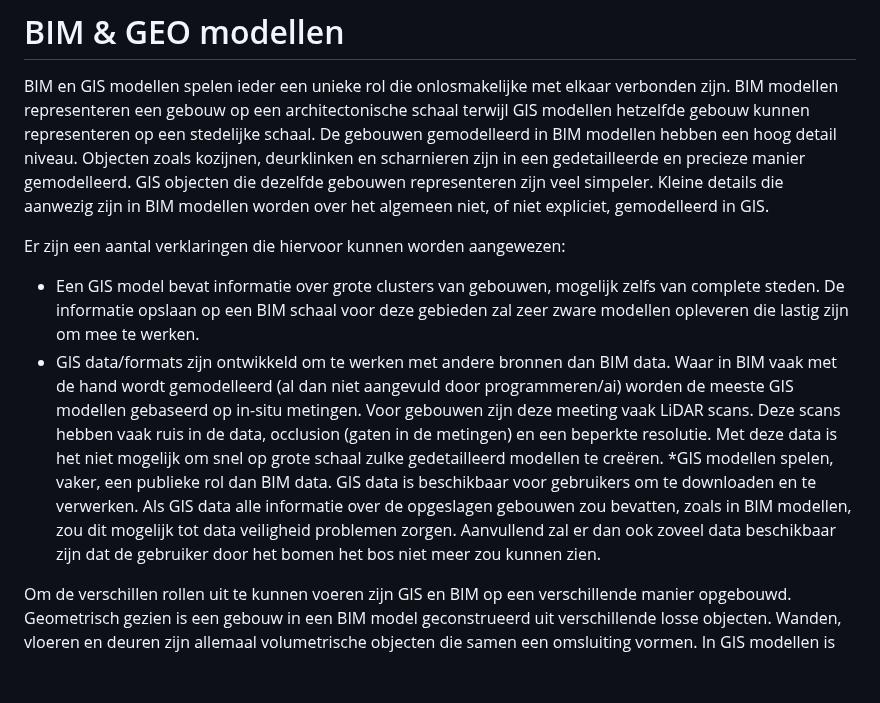
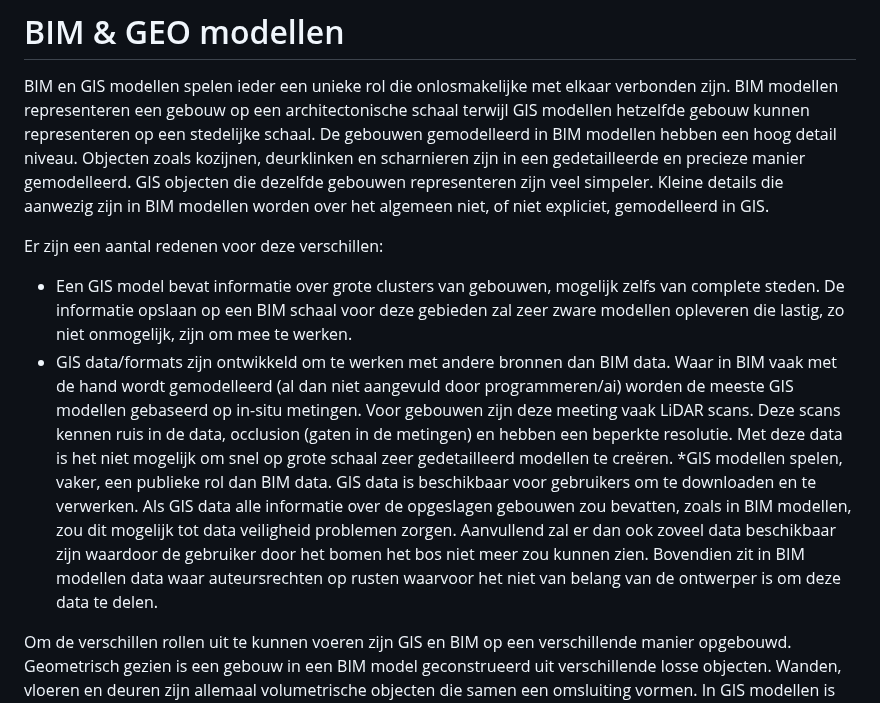
Before and after one commit to Geonovum/GeoBIM_BIM_naar_Geo, a Markdown page: 02 Achtergrond.md, the part around the change. GitHub-like rendering; blank space fills up the shorter version.

```diff
--- a/02 Achtergrond.md
+++ b/02 Achtergrond.md
@@ -2,11 +2,11 @@
 
 BIM en GIS modellen spelen ieder een unieke rol die onlosmakelijke met elkaar verbonden zijn. BIM modellen representeren een gebouw op een architectonische schaal terwijl GIS modellen hetzelfde gebouw kunnen representeren op een stedelijke schaal. De gebouwen gemodelleerd in BIM modellen hebben een hoog detail niveau. Objecten zoals kozijnen, deurklinken en scharnieren zijn in een gedetailleerde en precieze manier gemodelleerd. GIS objecten die dezelfde gebouwen representeren zijn veel simpeler. Kleine details die aanwezig zijn in BIM modellen worden over het algemeen niet, of niet expliciet, gemodelleerd in GIS.
 
-Er zijn een aantal verklaringen die hiervoor kunnen worden aangewezen:
+Er zijn een aantal redenen voor deze verschillen:
 
-* Een GIS model bevat informatie over grote clusters van gebouwen, mogelijk zelfs van complete steden. De informatie opslaan op een BIM schaal voor deze gebieden zal zeer zware modellen opleveren die lastig zijn om mee te werken.
-* GIS data/formats zijn ontwikkeld om te werken met andere bronnen dan BIM data. Waar in BIM vaak met de hand wordt gemodelleerd (al dan niet aangevuld door programmeren/ai) worden de meeste GIS modellen gebaseerd op in-situ metingen. Voor gebouwen zijn deze meeting vaak LiDAR scans. Deze scans hebben vaak ruis in de data, occlusion (gaten in de metingen) en een beperkte resolutie. Met deze data is het niet mogelijk om snel op grote schaal zulke gedetailleerd modellen te creëren.
-*GIS modellen spelen, vaker, een publieke rol dan BIM data. GIS data is beschikbaar voor gebruikers om te downloaden en te verwerken. Als GIS data alle informatie over de opgeslagen gebouwen zou bevatten, zoals in BIM modellen, zou dit mogelijk tot data veiligheid problemen zorgen. Aanvullend zal er dan ook zoveel data beschikbaar zijn dat de gebruiker door het bomen het bos niet meer zou kunnen zien.
+* Een GIS model bevat informatie over grote clusters van gebouwen, mogelijk zelfs van complete steden. De informatie opslaan op een BIM schaal voor deze gebieden zal zeer zware modellen opleveren die lastig, zo niet onmogelijk, zijn om mee te werken.
+* GIS data/formats zijn ontwikkeld om te werken met andere bronnen dan BIM data. Waar in BIM vaak met de hand wordt gemodelleerd (al dan niet aangevuld door programmeren/ai) worden de meeste GIS modellen gebaseerd op in-situ metingen. Voor gebouwen zijn deze meeting vaak LiDAR scans. Deze scans kennen ruis in de data, occlusion (gaten in de metingen) en hebben een beperkte resolutie. Met deze data is het niet mogelijk om snel op grote schaal zeer gedetailleerd modellen te creëren.
+*GIS modellen spelen, vaker, een publieke rol dan BIM data. GIS data is beschikbaar voor gebruikers om te downloaden en te verwerken. Als GIS data alle informatie over de opgeslagen gebouwen zou bevatten, zoals in BIM modellen, zou dit mogelijk tot data veiligheid problemen zorgen. Aanvullend zal er dan ook zoveel data beschikbaar zijn waardoor de gebruiker door het bomen het bos niet meer zou kunnen zien. Bovendien zit in BIM modellen data waar auteursrechten op rusten waarvoor het niet van belang van de ontwerper is om deze data te delen.
 
 Om de verschillen rollen uit te kunnen voeren zijn GIS en BIM op een verschillende manier opgebouwd. Geometrisch gezien is een gebouw in een BIM model geconstrueerd uit verschillende losse objecten. Wanden, vloeren en deuren zijn allemaal volumetrische objecten die samen een omsluiting vormen. In GIS modellen is deze omsluiting gerepresenteerd als een enkel object. Losse objecten, zoals losse wanden, vloeren en deuren, komen in GIS modellen relatief weinig voor.  Een gebouw in GIS kan worden gezien als een gesloten schil die de overgang tussen het gebouw en de lucht aanduidt.
 
```
